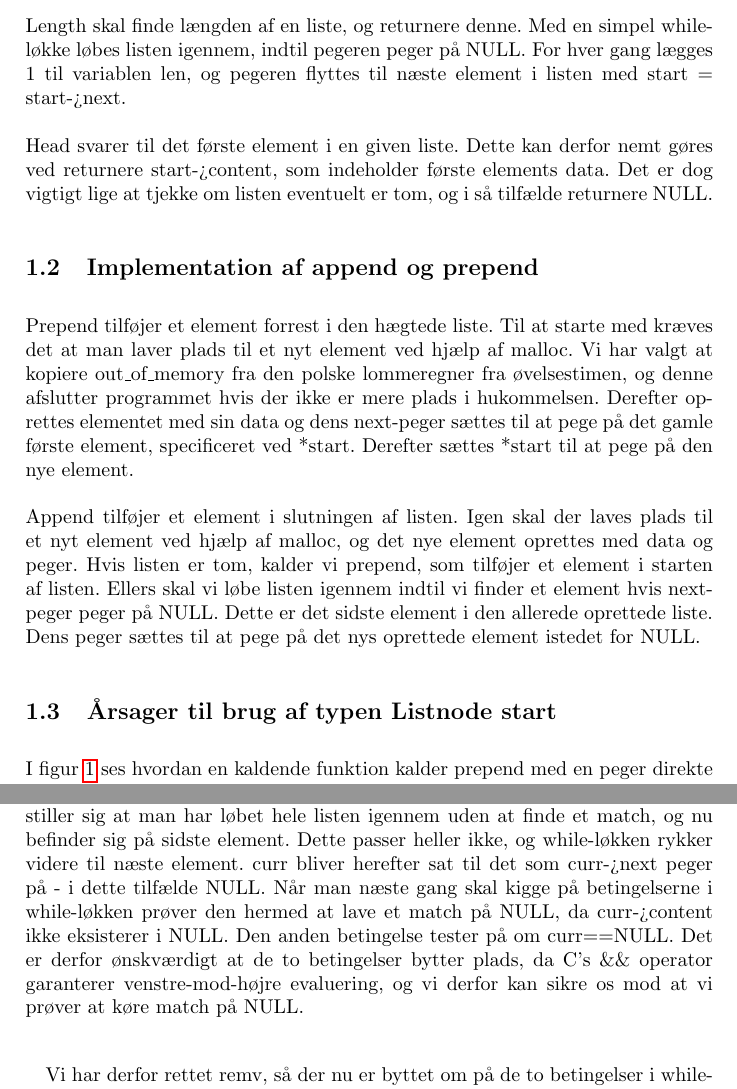
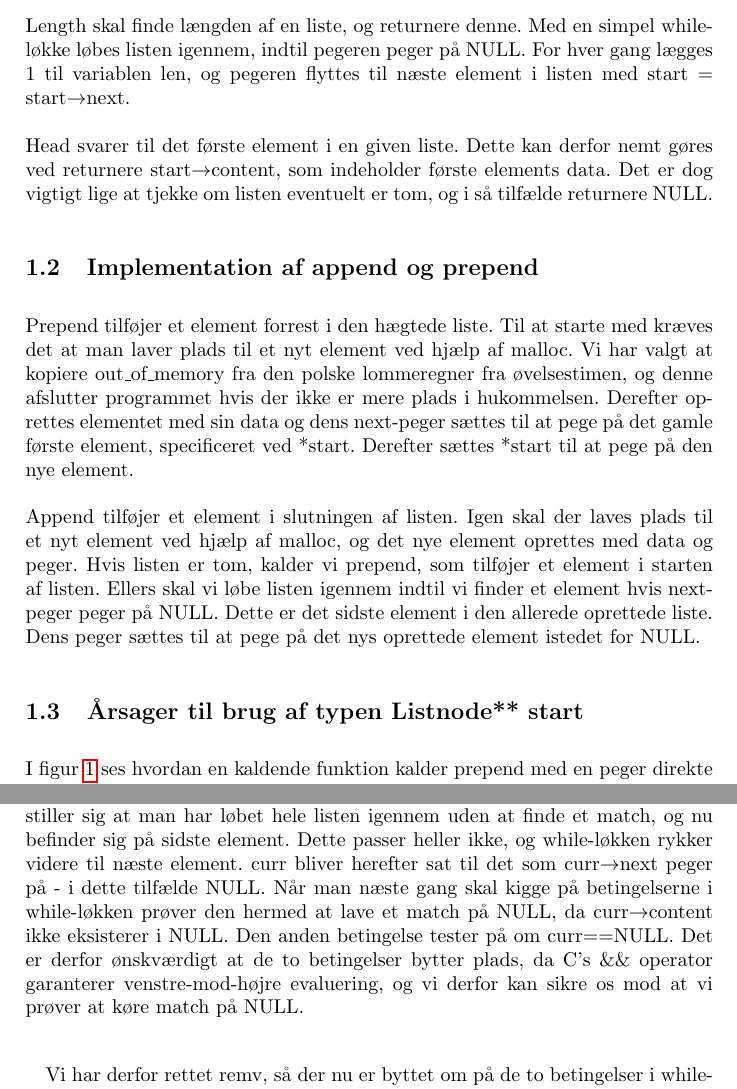
Before and after one commit to Pilen/osm, a LaTeX document (g1/rapport.tex): two parts of pages 3 and 5 of 5, joined at a grey line, cut so that both start at the same text. Compiled offline with pdfLaTeX.

Commit message:
fixede fejl i rapport

```diff
--- a/g1/rapport.tex
+++ b/g1/rapport.tex
@@ -39,16 +39,16 @@
 \section{Opgave 1 - Hægtede lister - list.c og list.h}
 
 \subsection{Implementation af length and head}
-Length skal finde længden af en liste, og returnere denne. Med en simpel while-løkke løbes listen igennem, indtil pegeren peger på NULL. For hver gang lægges 1 til variablen len, og pegeren flyttes til næste element i listen med start = start->next.\\
+Length skal finde længden af en liste, og returnere denne. Med en simpel while-løkke løbes listen igennem, indtil pegeren peger på NULL. For hver gang lægges 1 til variablen len, og pegeren flyttes til næste element i listen med start = start$\rightarrow$next.\\
 \\
-Head svarer til det første element i en given liste. Dette kan derfor nemt gøres ved returnere start->content, som indeholder første elements data. Det er dog vigtigt lige at tjekke om listen eventuelt er tom, og i så tilfælde returnere NULL.
+Head svarer til det første element i en given liste. Dette kan derfor nemt gøres ved returnere start$\rightarrow$content, som indeholder første elements data. Det er dog vigtigt lige at tjekke om listen eventuelt er tom, og i så tilfælde returnere NULL.
 
 \subsection{Implementation af append og prepend}
 Prepend tilføjer et element forrest i den hægtede liste. Til at starte med kræves det at man laver plads til et nyt element ved hjælp af malloc. Vi har valgt at kopiere out\_of\_memory fra den polske lommeregner fra øvelsestimen, og denne afslutter programmet hvis der ikke er mere plads i hukommelsen. Derefter oprettes elementet med sin data og dens next-peger sættes til at pege på det gamle første element, specificeret ved *start. Derefter sættes *start til at pege på den nye element.\\
 \\
 Append tilføjer et element i slutningen af listen. Igen skal der laves plads til et nyt element ved hjælp af malloc, og det nye element oprettes med data og peger. Hvis listen er tom, kalder vi prepend, som tilføjer et element i starten af listen. Ellers skal vi løbe listen igennem indtil vi finder et element hvis next-peger peger på NULL. Dette er det sidste element i den allerede oprettede liste. Dens peger sættes til at pege på det nys oprettede element istedet for NULL.
 
-\subsection{Årsager til brug af typen Listnode\*\* start}
+\subsection{Årsager til brug af typen Listnode** start}
 
 \begin{figure}[tb!]
   \centering
@@ -102,7 +106,7 @@ I normale tilfælde vil det ikke være nødvendigt med en pegerpeger som argumen
 Men fordi append også skal kunne håndtere at indsætte elementer i en tom liste er vi nødt til at bruge en pegerpeger. Ellers ville vi stå i den situation at vi ikke kunne ændre listen til at pege på det første element. Problemstillingen er dermed tilsvarende som for prepend. Dette er især tydeligt da vi i vores løsning har sagt at hvis der kaldes append på den tomme liste svarer det til en prepend, så vi kalder blot prepend-funktionen.
 
 \subsection{Remv}
-I den udleverede kode til remv løbes listen igennem indtil det første match på data mødes, og hvis et sådant findes slettes dette element i listen, og der returneres. Hvis ikke gør funktionen ikke noget. Der er dog et problem med while-løkken i funktionen - eller rettere med rækkefølgen af betingelserne til while-løkken. I den udleverede version tjekkes der først på om det nuværende elements data matcher, og derefter på om det nuværende element er NULL. Hvis man forestiller sig at man har løbet hele listen igennem uden at finde et match, og nu befinder sig på sidste element. Dette passer heller ikke, og while-løkken rykker videre til næste element. curr bliver herefter sat til det som curr->next peger på - i dette tilfælde NULL. Når man næste gang skal kigge på betingelserne i while-løkken prøver den hermed at lave et match på NULL, da curr->content ikke eksisterer i NULL. Den anden betingelse tester på om curr==NULL. Det er derfor ønskværdigt at de to betingelser bytter plads, da C's \&\& operator garanterer venstre-mod-højre evaluering, og vi derfor kan sikre os mod at vi prøver at køre match på NULL.\\
+I den udleverede kode til remv løbes listen igennem indtil det første match på data mødes, og hvis et sådant findes slettes dette element i listen, og der returneres. Hvis ikke gør funktionen ikke noget. Der er dog et problem med while-løkken i funktionen - eller rettere med rækkefølgen af betingelserne til while-løkken. I den udleverede version tjekkes der først på om det nuværende elements data matcher, og derefter på om det nuværende element er NULL. Hvis man forestiller sig at man har løbet hele listen igennem uden at finde et match, og nu befinder sig på sidste element. Dette passer heller ikke, og while-løkken rykker videre til næste element. curr bliver herefter sat til det som curr$\rightarrow$next peger på - i dette tilfælde NULL. Når man næste gang skal kigge på betingelserne i while-løkken prøver den hermed at lave et match på NULL, da curr$\rightarrow$content ikke eksisterer i NULL. Den anden betingelse tester på om curr==NULL. Det er derfor ønskværdigt at de to betingelser bytter plads, da C's \&\& operator garanterer venstre-mod-højre evaluering, og vi derfor kan sikre os mod at vi prøver at køre match på NULL.\\
 
 Vi har derfor rettet remv, så der nu er byttet om på de to betingelser i while-løkken.
 
```
Also changed, not shown: g1/rapport.tex (4 more changed lines).
